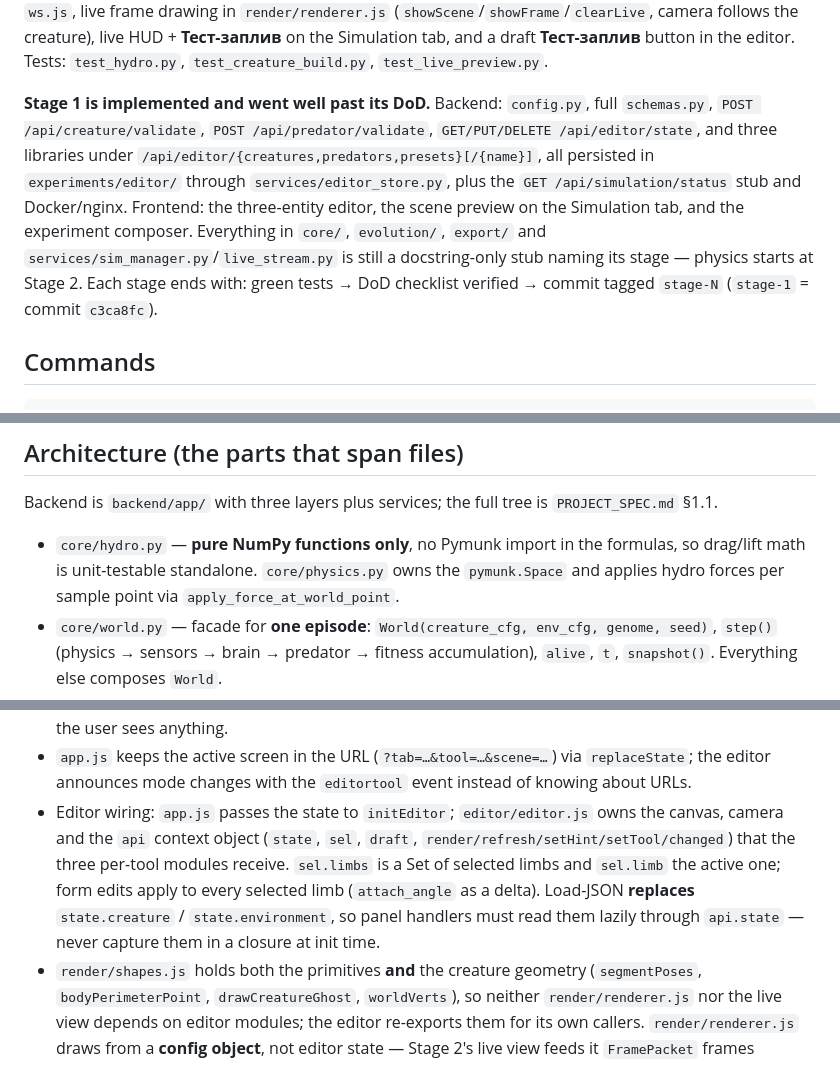
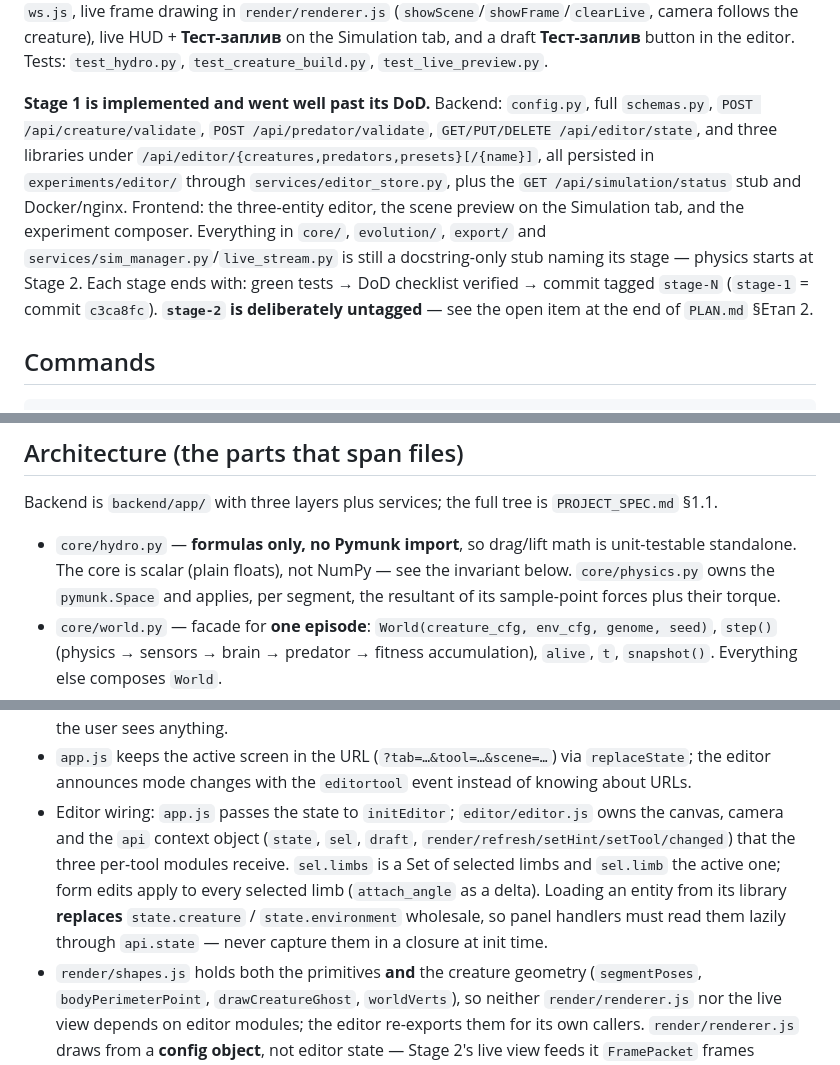
Before and after one commit to SergeyKostylev/adaptive-evosim, a Markdown page: CLAUDE.md, 3 parts joined by grey strips. Drawn GitHub-style.

```diff
--- a/CLAUDE.md
+++ b/CLAUDE.md
@@ -17,7 +17,7 @@ Implementation rule stated in the spec: write code strictly per `PROJECT_SPEC.md
 
 **Stage 2 (physics + live view)** added: `core/hydro.py` (scalar `point_force` core + `segment_resultants`; the NumPy `segment_point_forces` is a test-facing wrapper over the same core), `core/creature.py`, `core/obstacles.py`, `core/physics.py`, `core/world.py` (episode facade + `SineController`), predator **bodies only** in `core/predator.py` (FSM is Stage 4), `services/live_stream.py` (`LiveHub`/`PreviewSession`/`PreviewManager`), `POST|DELETE|GET /api/preview` and `WS /ws/live`. Frontend: `ws.js`, live frame drawing in `render/renderer.js` (`showScene`/`showFrame`/`clearLive`, camera follows the creature), live HUD + **Тест-заплив** on the Simulation tab, and a draft **Тест-заплив** button in the editor. Tests: `test_hydro.py`, `test_creature_build.py`, `test_live_preview.py`.
 
-**Stage 1 is implemented and went well past its DoD.** Backend: `config.py`, full `schemas.py`, `POST /api/creature/validate`, `POST /api/predator/validate`, `GET/PUT/DELETE /api/editor/state`, and three libraries under `/api/editor/{creatures,predators,presets}[/{name}]`, all persisted in `experiments/editor/` through `services/editor_store.py`, plus the `GET /api/simulation/status` stub and Docker/nginx. Frontend: the three-entity editor, the scene preview on the Simulation tab, and the experiment composer. Everything in `core/`, `evolution/`, `export/` and `services/sim_manager.py`/`live_stream.py` is still a docstring-only stub naming its stage — physics starts at Stage 2. Each stage ends with: green tests → DoD checklist verified → commit tagged `stage-N` (`stage-1` = commit `c3ca8fc`).
+**Stage 1 is implemented and went well past its DoD.** Backend: `config.py`, full `schemas.py`, `POST /api/creature/validate`, `POST /api/predator/validate`, `GET/PUT/DELETE /api/editor/state`, and three libraries under `/api/editor/{creatures,predators,presets}[/{name}]`, all persisted in `experiments/editor/` through `services/editor_store.py`, plus the `GET /api/simulation/status` stub and Docker/nginx. Frontend: the three-entity editor, the scene preview on the Simulation tab, and the experiment composer. Everything in `core/`, `evolution/`, `export/` and `services/sim_manager.py`/`live_stream.py` is still a docstring-only stub naming its stage — physics starts at Stage 2. Each stage ends with: green tests → DoD checklist verified → commit tagged `stage-N` (`stage-1` = commit `c3ca8fc`). **`stage-2` is deliberately untagged** — see the open item at the end of `PLAN.md` §Етап 2.
 
 ## Commands
 
@@ -59,7 +59,7 @@ for f in $(find frontend/js -name '*.js'); do cp "$f" /tmp/_c.mjs && node --chec
 
 Backend is `backend/app/` with three layers plus services; the full tree is `PROJECT_SPEC.md` §1.1.
 
-- `core/hydro.py` — **pure NumPy functions only**, no Pymunk import in the formulas, so drag/lift math is unit-testable standalone. `core/physics.py` owns the `pymunk.Space` and applies hydro forces per sample point via `apply_force_at_world_point`.
+- `core/hydro.py` — **formulas only, no Pymunk import**, so drag/lift math is unit-testable standalone. The core is scalar (plain floats), not NumPy — see the invariant below. `core/physics.py` owns the `pymunk.Space` and applies, per segment, the resultant of its sample-point forces plus their torque.
 - `core/world.py` — facade for **one episode**: `World(creature_cfg, env_cfg, genome, seed)`, `step()` (physics → sensors → brain → predator → fitness accumulation), `alive`, `t`, `snapshot()`. Everything else composes `World`.
 - `evolution/evaluator.py` — the headless hot path: multiprocessing Pool, one `World` per genome per episode. No rendering, no sleeps anywhere in this path.
 - `services/sim_manager.py` — the **only stateful service**: RUNNING/PAUSED/STOPPED, GA in a background thread, publishes `generation_done` / `state_changed` to asyncio queues consumed by the WebSockets. Pause happens between generations.
@@ -70,7 +70,7 @@ Backend is `backend/app/` with three layers plus services; the full tree is `PRO
 - `simulation.js` owns the Simulation tab: three thumbnail pickers (custom dropdowns — a native `<select>` cannot show shapes), resolution of the picks into one `ExperimentConfig`, the scene preview through `render/renderer.js`, and the sanity line (start inside a predator's aura, start outside the world, unfinished routes). Only **saved** entities are offered; the editor draft never enters a run.
 - `/api/editor/state` stores the draft **unvalidated** by design (§9.4), so a truncated or hand-edited `last_session.json` can lack `creature.body`. `app.js:restoreSavedState` therefore screens it through `usableCreature()` before it reaches `drawCreature` — without that the editor dies on first paint, before the user sees anything.
 - `app.js` keeps the active screen in the URL (`?tab=…&tool=…&scene=…`) via `replaceState`; the editor announces mode changes with the `editortool` event instead of knowing about URLs.
-- Editor wiring: `app.js` passes the state to `initEditor`; `editor/editor.js` owns the canvas, camera and the `api` context object (`state`, `sel`, `draft`, `render/refresh/setHint/setTool/changed`) that the three per-tool modules receive. `sel.limbs` is a Set of selected limbs and `sel.limb` the active one; form edits apply to every selected limb (`attach_angle` as a delta). Load-JSON **replaces** `state.creature` / `state.environment`, so panel handlers must read them lazily through `api.state` — never capture them in a closure at init time.
+- Editor wiring: `app.js` passes the state to `initEditor`; `editor/editor.js` owns the canvas, camera and the `api` context object (`state`, `sel`, `draft`, `render/refresh/setHint/setTool/changed`) that the three per-tool modules receive. `sel.limbs` is a Set of selected limbs and `sel.limb` the active one; form edits apply to every selected limb (`attach_angle` as a delta). Loading an entity from its library **replaces** `state.creature` / `state.environment` wholesale, so panel handlers must read them lazily through `api.state` — never capture them in a closure at init time.
 - `render/shapes.js` holds both the primitives **and** the creature geometry (`segmentPoses`, `bodyPerimeterPoint`, `drawCreatureGhost`, `worldVerts`), so neither `render/renderer.js` nor the live view depends on editor modules; the editor re-exports them for its own callers. `render/renderer.js` draws from a **config object**, not editor state — Stage 2's live view feeds it `FramePacket` frames instead.
 - Scene objects are dragged, not retyped: `scene_editor.js` exposes `sceneHandles/findSceneHandle/moveSceneHandle`, `editor.js` drives them from pointer events (snap to 0.5, `Alt` for free placement, hover highlight). A pointerdown that grabs a handle must not fall through to the click handler that creates new objects.
 - `render/shapes.js` draws in world coordinates inside `withWorld()` (Y-up, flipped via a negative scale), so line widths are world units: use `view.px(pixels)`. Text cannot be drawn there (it would be mirrored): `drawCreature` returns a label list that `editor.js` renders in a screen-space pass via `screenText`.
```
Also changed, not shown: other parts of CLAUDE.md (+1 -1 lines), PLAN.md (+17 -0 lines).
